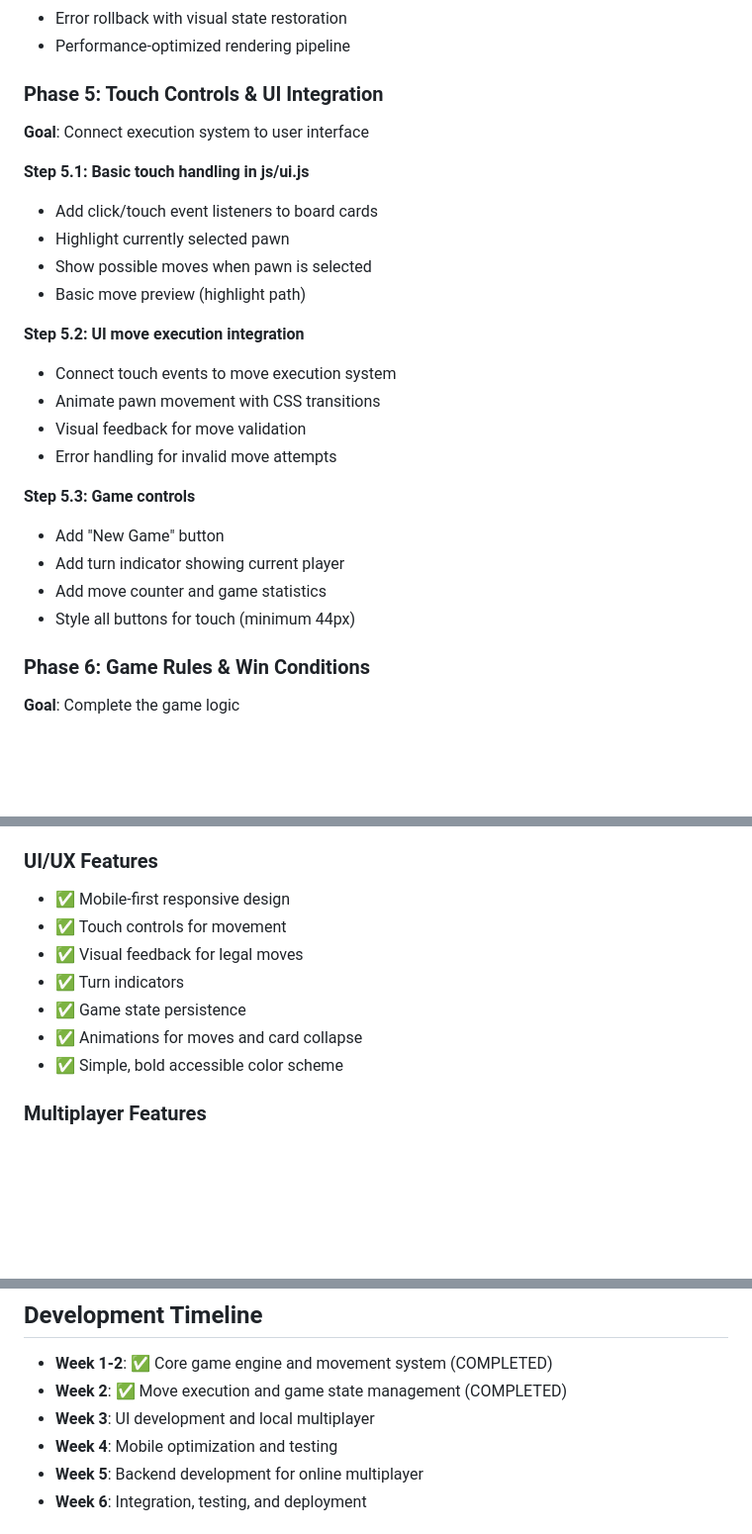
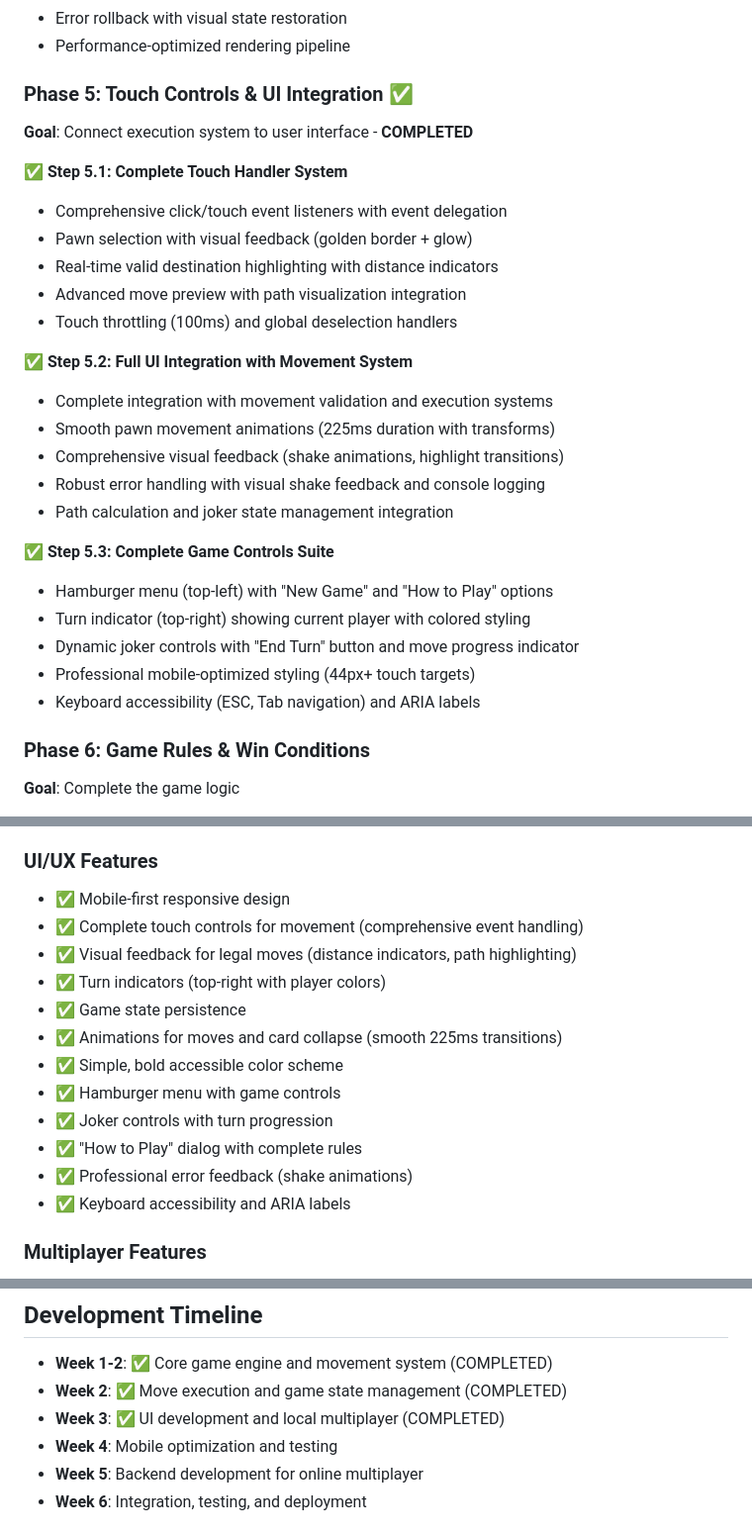
Before and after one commit to kirkbyers/collapsi, a Markdown page: plan.md, 3 parts joined by grey strips. Shown at 99% size. Drawn GitHub-style; blank space fills up the shorter version.

Commit message:
Update plan.md to mark Phase 5 (Touch Controls & UI Integration) as completed
- Mark Phase 5 as completed with comprehensive UI system implementation
- Update step descriptions to reflect actual completed features
- Enhance UI/UX features list with detailed touch controls and game features
- Update development timeline to show Week 3 completion

🤖 Generated with [Claude Code](https://claude.ai/code)

Co-Authored-By: Claude <noreply@anthropic.com>

```diff
--- a/plan.md
+++ b/plan.md
@@ -140,26 +140,29 @@ Collapsi is a 2-player strategy game where players move pawns on a collapsing 4x
 - Error rollback with visual state restoration
 - Performance-optimized rendering pipeline
 
-### Phase 5: Touch Controls & UI Integration
-**Goal**: Connect execution system to user interface
+### Phase 5: Touch Controls & UI Integration ✅
+**Goal**: Connect execution system to user interface - **COMPLETED**
 
-**Step 5.1: Basic touch handling in js/ui.js**
-- Add click/touch event listeners to board cards
-- Highlight currently selected pawn
-- Show possible moves when pawn is selected
-- Basic move preview (highlight path)
+**✅ Step 5.1: Complete Touch Handler System**
+- Comprehensive click/touch event listeners with event delegation
+- Pawn selection with visual feedback (golden border + glow)
+- Real-time valid destination highlighting with distance indicators
+- Advanced move preview with path visualization integration
+- Touch throttling (100ms) and global deselection handlers
 
-**Step 5.2: UI move execution integration**
-- Connect touch events to move execution system
-- Animate pawn movement with CSS transitions
-- Visual feedback for move validation
-- Error handling for invalid move attempts
+**✅ Step 5.2: Full UI Integration with Movement System**
+- Complete integration with movement validation and execution systems
+- Smooth pawn movement animations (225ms duration with transforms)
+- Comprehensive visual feedback (shake animations, highlight transitions)
+- Robust error handling with visual shake feedback and console logging
+- Path calculation and joker state management integration
 
-**Step 5.3: Game controls**
-- Add "New Game" button
-- Add turn indicator showing current player
-- Add move counter and game statistics
-- Style all buttons for touch (minimum 44px)
+**✅ Step 5.3: Complete Game Controls Suite**
+- Hamburger menu (top-left) with "New Game" and "How to Play" options
+- Turn indicator (top-right) showing current player with colored styling
+- Dynamic joker controls with "End Turn" button and move progress indicator
+- Professional mobile-optimized styling (44px+ touch targets)
+- Keyboard accessibility (ESC, Tab navigation) and ARIA labels
 
 ### Phase 6: Game Rules & Win Conditions
 **Goal**: Complete the game logic
@@ -306,12 +309,17 @@ collapsi/
 
 ### UI/UX Features
 - ✅ Mobile-first responsive design
-- ✅ Touch controls for movement
-- ✅ Visual feedback for legal moves
-- ✅ Turn indicators
+- ✅ Complete touch controls for movement (comprehensive event handling)
+- ✅ Visual feedback for legal moves (distance indicators, path highlighting)
+- ✅ Turn indicators (top-right with player colors)
 - ✅ Game state persistence
-- ✅ Animations for moves and card collapse
+- ✅ Animations for moves and card collapse (smooth 225ms transitions)
 - ✅ Simple, bold accessible color scheme
+- ✅ Hamburger menu with game controls
+- ✅ Joker controls with turn progression
+- ✅ "How to Play" dialog with complete rules
+- ✅ Professional error feedback (shake animations)
+- ✅ Keyboard accessibility and ARIA labels
 
 ### Multiplayer Features
 - ✅ Local same-device multiplayer
@@ -343,7 +351,7 @@ collapsi/
 ## Development Timeline
 - **Week 1-2**: ✅ Core game engine and movement system (COMPLETED)
 - **Week 2**: ✅ Move execution and game state management (COMPLETED)
-- **Week 3**: UI development and local multiplayer
+- **Week 3**: ✅ UI development and local multiplayer (COMPLETED)
 - **Week 4**: Mobile optimization and testing
 - **Week 5**: Backend development for online multiplayer
 - **Week 6**: Integration, testing, and deployment
```
